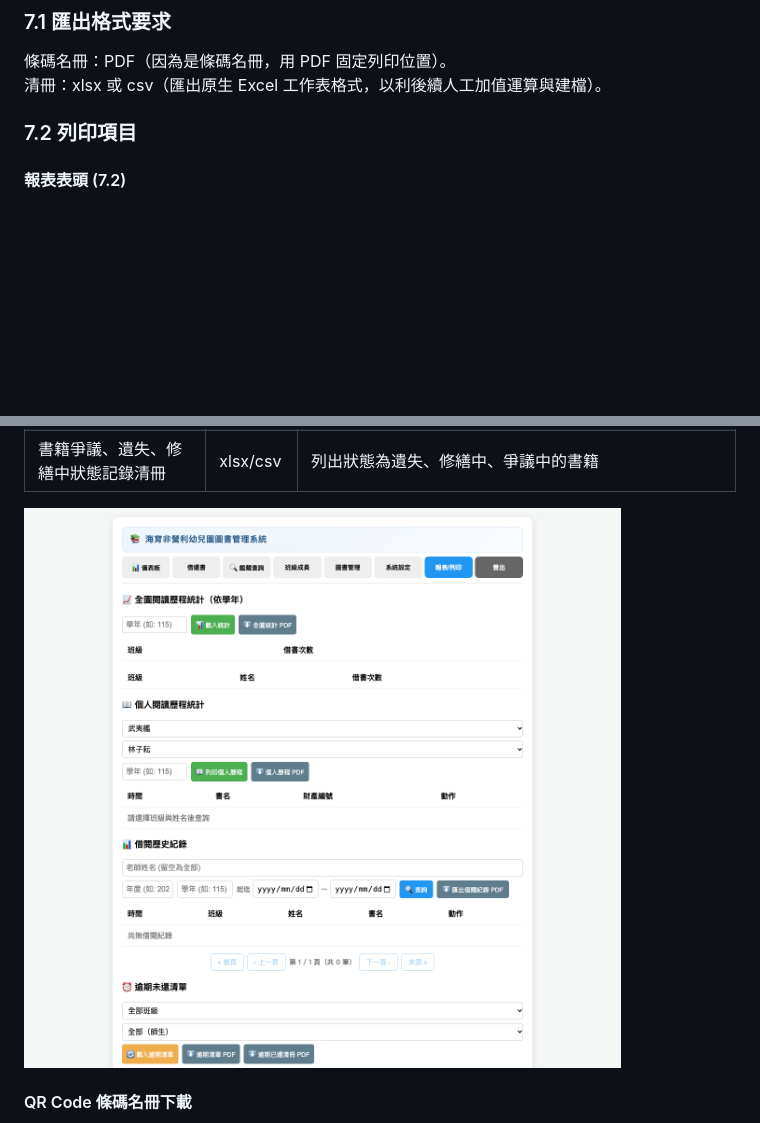
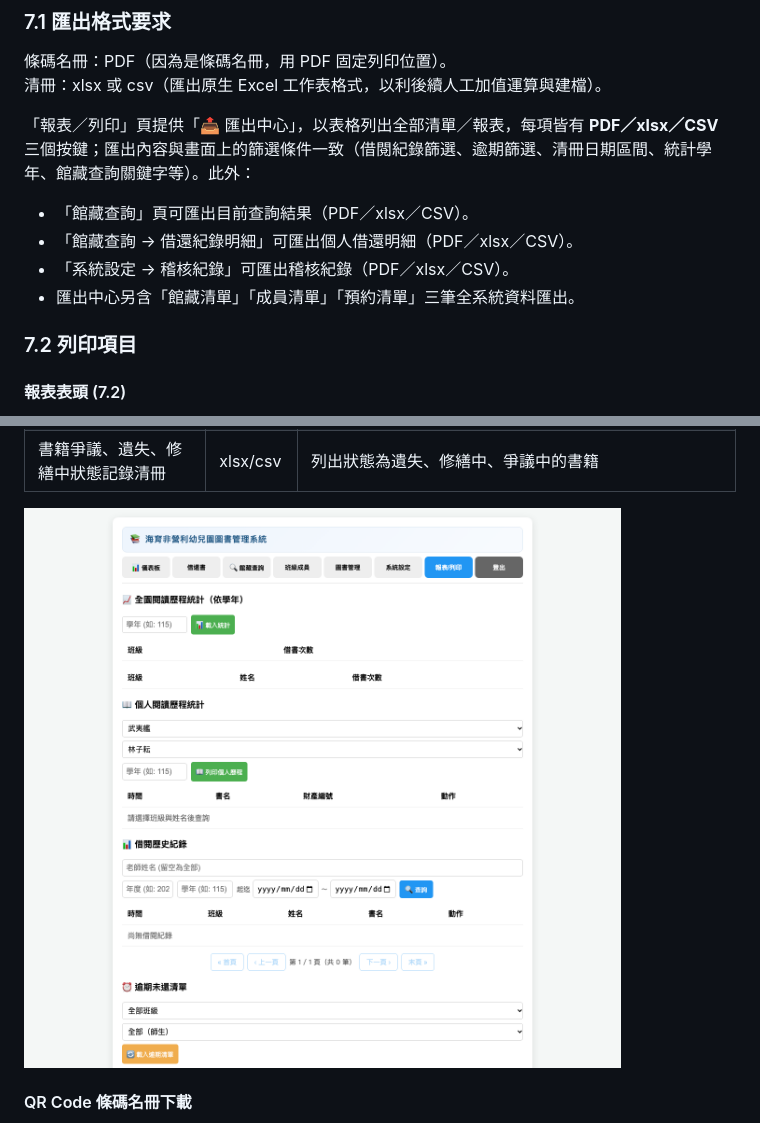
Before and after one commit to roverchen/simple-library, a Markdown page: docs/操作手冊.md, 2 parts joined by grey strips. GitHub-like rendering; pictures changed too: docs/images/07-report.png; blank space fills up the shorter version.

```diff
--- a/docs/操作手冊.md
+++ b/docs/操作手冊.md
@@ -331,6 +331,12 @@ admin／root 角色與共用管理員不受勾選影響，一律全權限。
 條碼名冊：PDF（因為是條碼名冊，用 PDF 固定列印位置）。
 清冊：xlsx 或 csv（匯出原生 Excel 工作表格式，以利後續人工加值運算與建檔）。
 
+「報表／列印」頁提供「📤 匯出中心」，以表格列出全部清單／報表，每項皆有 **PDF／xlsx／CSV** 三個按鍵；匯出內容與畫面上的篩選條件一致（借閱紀錄篩選、逾期篩選、清冊日期區間、統計學年、館藏查詢關鍵字等）。此外：
+- 「館藏查詢」頁可匯出目前查詢結果（PDF／xlsx／CSV）。
+- 「館藏查詢 → 借還紀錄明細」可匯出個人借還明細（PDF／xlsx／CSV）。
+- 「系統設定 → 稽核紀錄」可匯出稽核紀錄（PDF／xlsx／CSV）。
+- 匯出中心另含「館藏清單」「成員清單」「預約清單」三筆全系統資料匯出。
+
 ### 7.2 列印項目
 
 #### 報表表頭 (7.2)
```
Also changed, not shown: docs/修訂紀錄.md (+8 -0 lines), docs/images/14-report.png, 3 other files.
